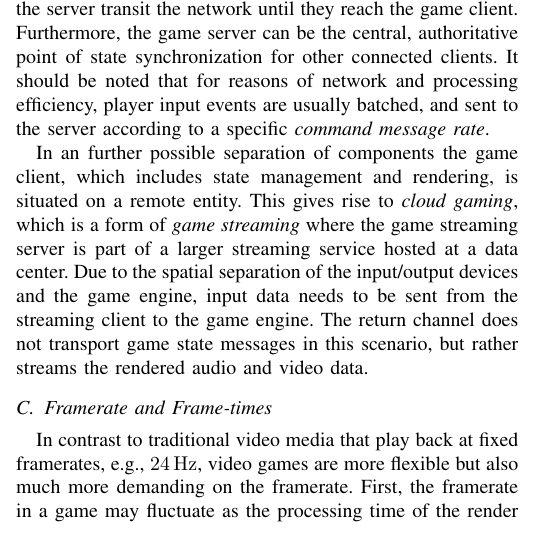
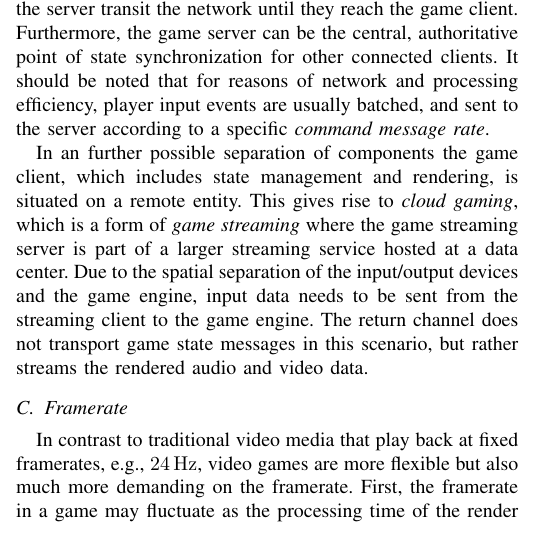
Before and after one commit to mas-ude/onlinegame-lag-sim, a LaTeX paper (paper/paper.tex, which reads paper/big-picture.tex): part of one column of page 2 of 9, cut so that both start at the same text. Compiled offline with pdfLaTeX.

Commit message:
Remove "frame times" from subsec heading
We don't mention it here.

```diff
--- a/paper/big-picture.tex
+++ b/paper/big-picture.tex
@@ -117,7 +117,7 @@ rendered audio and video data.
 \end{figure*}
 
 %%%%%%%%%%%%%%%%%%%%%%%%%%%%%%%%%%%%%%%%%%%%%%%%%%%%%%%%%%%%%%%%%%%%%%%%%%%%%%%%
-\subsection{Framerate and Frame-times}
+\subsection{Framerate}
 \label{sec:framerate}
 
 In contrast to traditional video media that play back at fixed
```
